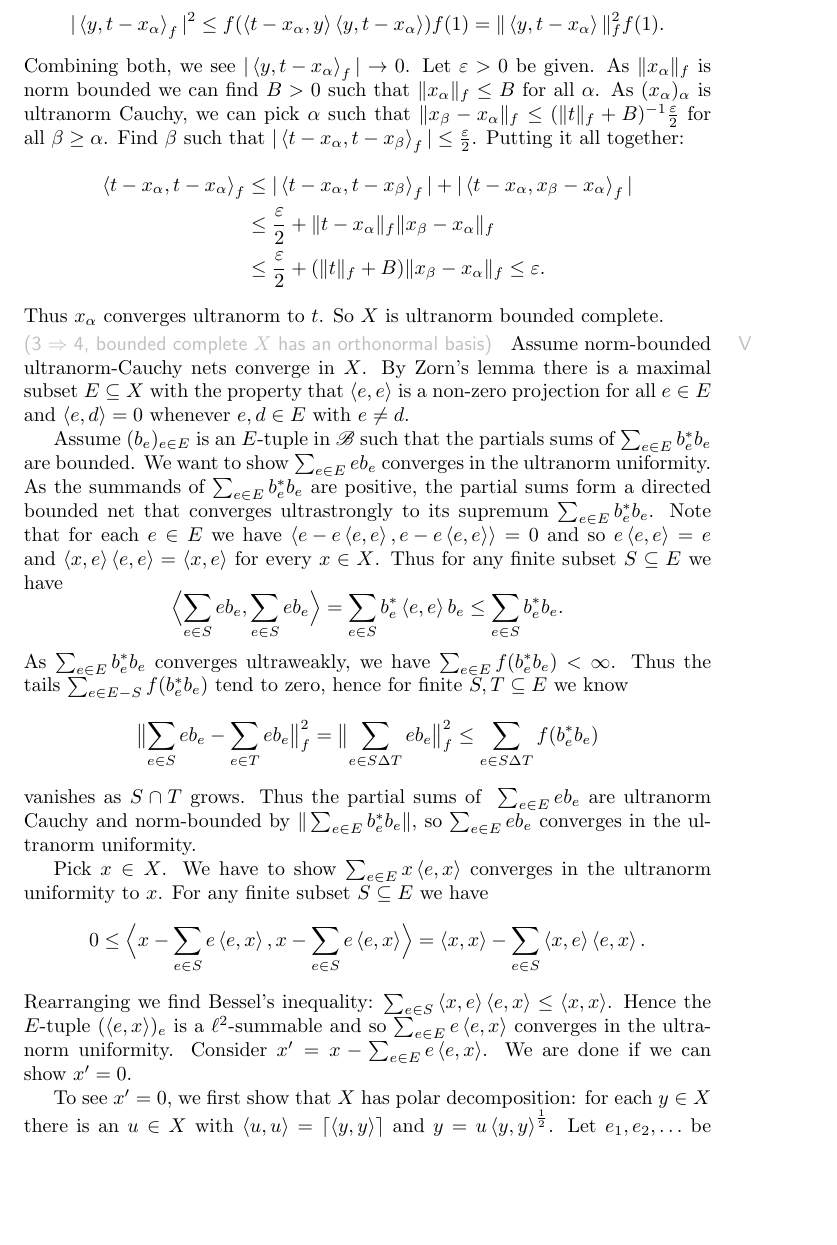
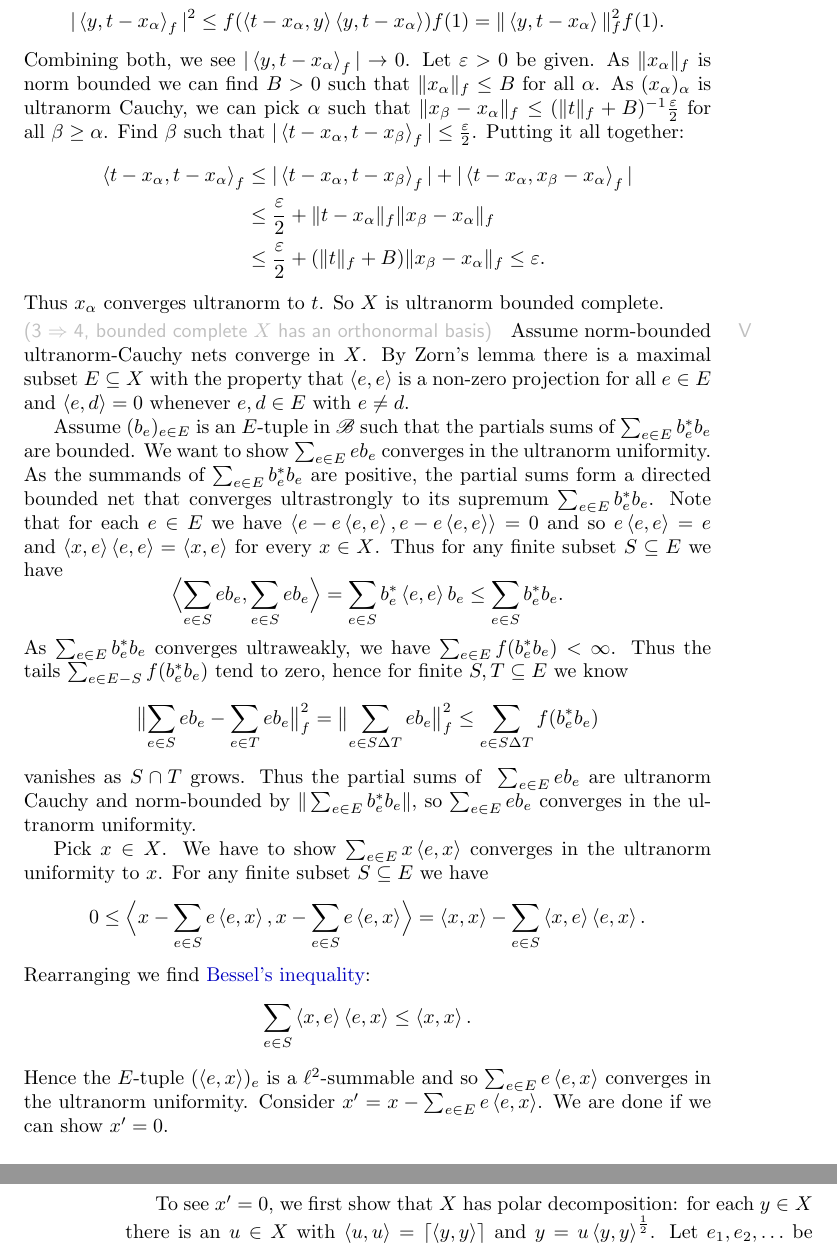
Before and after one commit to westerbaan/theses, a LaTeX document (dils.tex): part of page 17 of 40 before the commit and two parts of pages 17 and 18 of 40 after it, the two joined at a grey line, cut so that both start at the same text, the shorter picture padded with empty space. Compiled offline with pdfLaTeX.

Commit message:
dils: emph Bessel

```diff
--- a/dils.tex
+++ b/dils.tex
@@ -1802,9 +1802,11 @@ For any finite subset~$S \subseteq E$ we have
         x - \sum_{e \in S} e\left<e,x\right> \Bigr>
         = \left<x,x\right> - \sum_{e \in S} \left<x,e\right>\left<e,x\right>.
 \end{equation*}
-Rearranging we find Bessel's inequality:
-$ \sum_{e \in S} \left<x,e\right>\left<e,x\right>
-    \leq \left<x,x\right>$.
+Rearranging we find \Define{Bessel's inequality}:
+\begin{equation*}
+\sum_{e \in S} \left<x,e\right>\left<e,x\right>
+    \leq \left<x,x\right>.
+\end{equation*}
 Hence the $E$-tuple~$(\left<e,x\right>)_e$
 is a $\ell^2$-summable
 and so~$\sum_{e \in E} e \left<e,x\right>$
```
